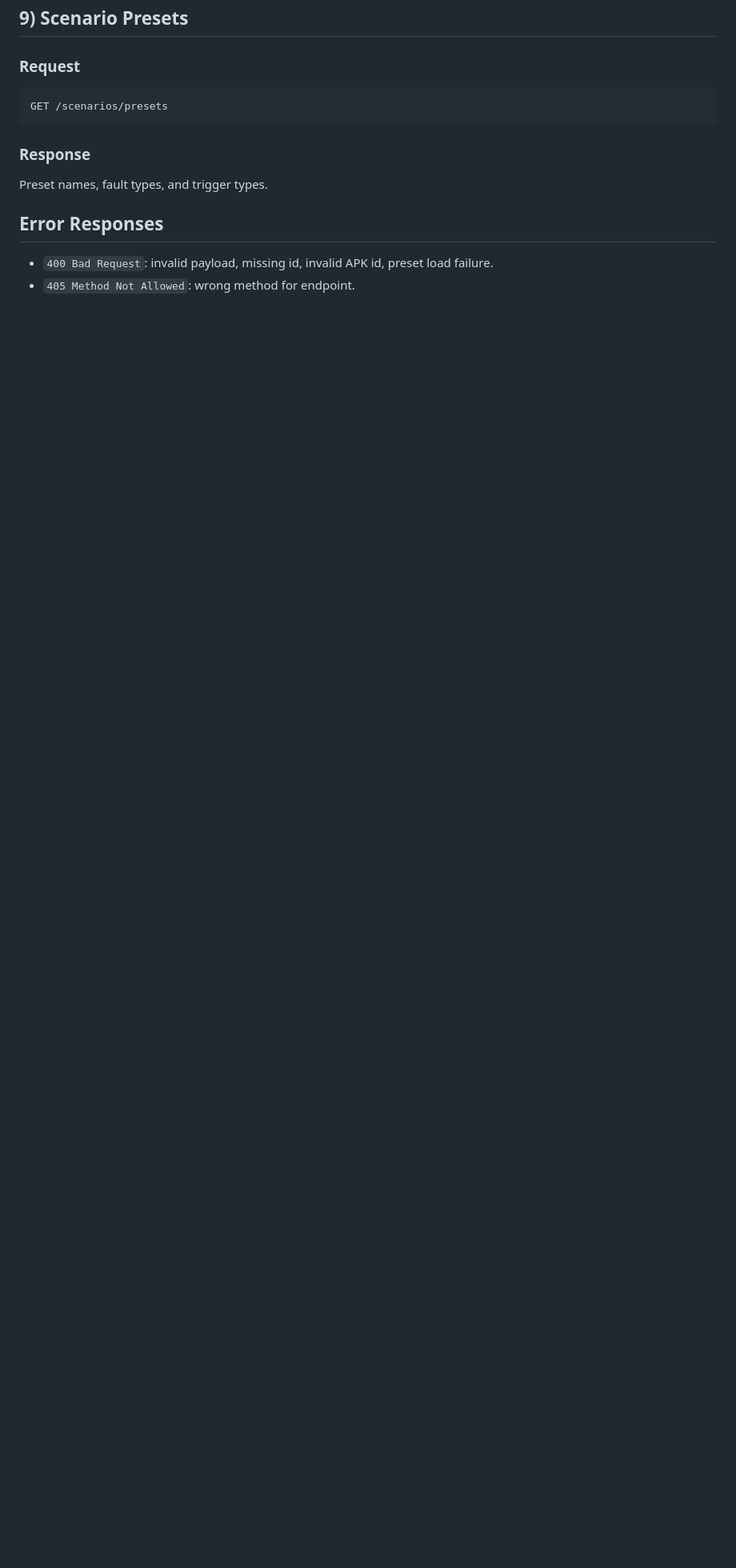
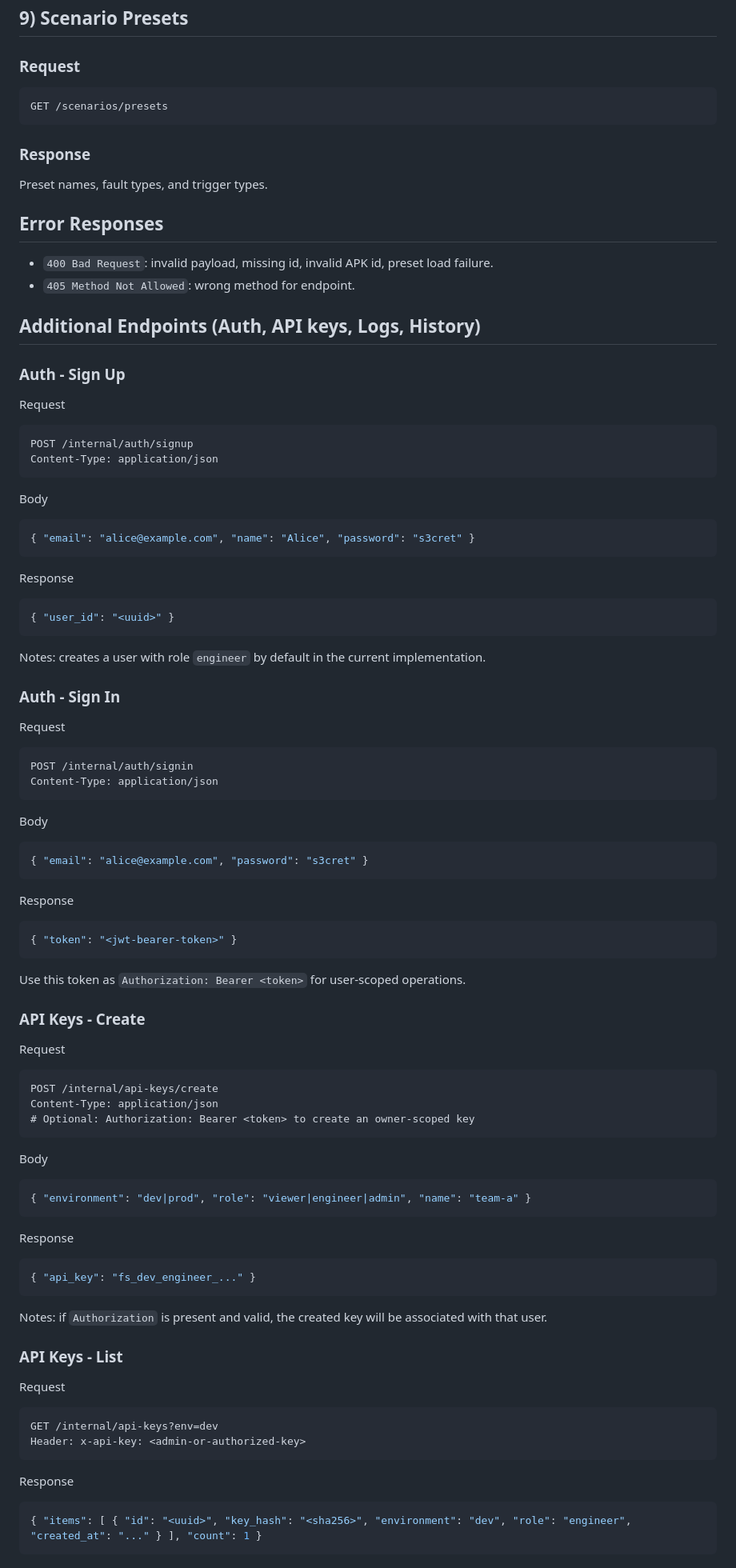
Before and after one commit to dhruvjaink07/FailSafe, a Markdown page: docs/api/backend-api.md, the part around one of its changes. Shown at 80% size. Rendered like a GitHub page; blank space fills up the shorter version.

Commit message:
docs(api): add auth, api-key, logs, history endpoints to backend API docs

````diff
--- a/docs/api/backend-api.md
+++ b/docs/api/backend-api.md
@@ -598,3 +611,91 @@ Preset names, fault types, and trigger types.
 
 - `400 Bad Request`: invalid payload, missing id, invalid APK id, preset load failure.
 - `405 Method Not Allowed`: wrong method for endpoint.
+
+## Additional Endpoints (Auth, API keys, Logs, History)
+
+### Auth - Sign Up
+
+Request
+
+```http
+POST /internal/auth/signup
+Content-Type: application/json
+```
+
+Body
+
+```json
+{ "email": "alice@example.com", "name": "Alice", "password": "s3cret" }
+```
+
+Response
+
+```json
+{ "user_id": "<uuid>" }
+```
+
+Notes: creates a user with role `engineer` by default in the current implementation.
+
+### Auth - Sign In
+
+Request
+
+```http
+POST /internal/auth/signin
+Content-Type: application/json
+```
+
+Body
+
+```json
+{ "email": "alice@example.com", "password": "s3cret" }
+```
+
+Response
+
+```json
+{ "token": "<jwt-bearer-token>" }
+```
+
+Use this token as `Authorization: Bearer <token>` for user-scoped operations.
+
+### API Keys - Create
+
+Request
+
+```http
+POST /internal/api-keys/create
+Content-Type: application/json
+# Optional: Authorization: Bearer <token> to create an owner-scoped key
+```
+
+Body
+
+```json
+{ "environment": "dev|prod", "role": "viewer|engineer|admin", "name": "team-a" }
+```
+
+Response
+
+```json
+{ "api_key": "fs_dev_engineer_..." }
+```
+
+Notes: if `Authorization` is present and valid, the created key will be associated with that user.
+
+### API Keys - List
+
+Request
+
+```http
+GET /internal/api-keys?env=dev
+Header: x-api-key: <admin-or-authorized-key>
+```
+
+Response
+
+```json
+{ "items": [ { "id": "<uuid>", "key_hash": "<sha256>", "environment": "dev", "role": "engineer", "created_at": "..." } ], "count": 1 }
+```
+
````
Also changed, not shown: other parts of docs/api/backend-api.md (+106 -1 lines).
